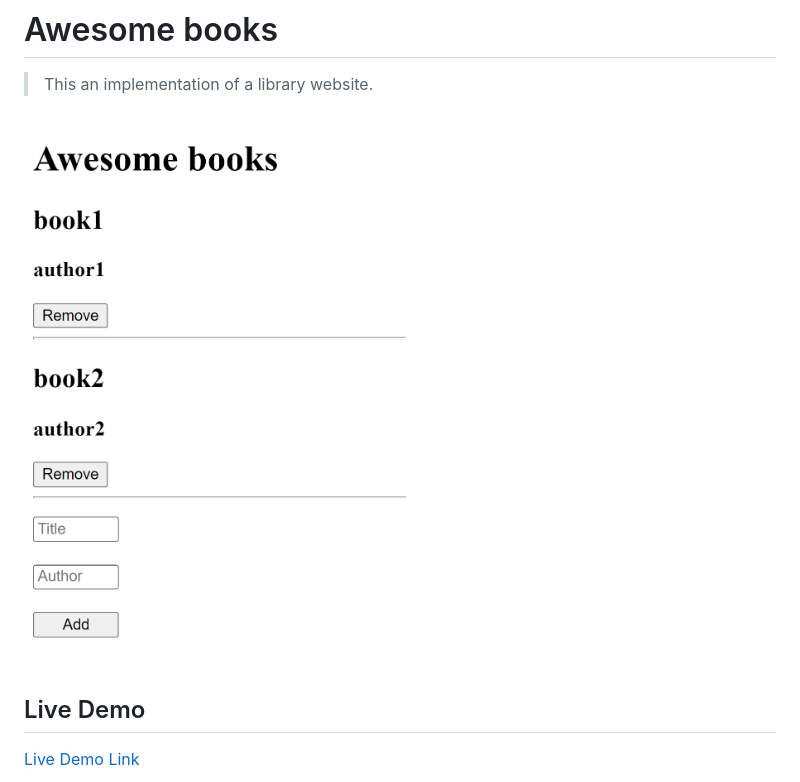
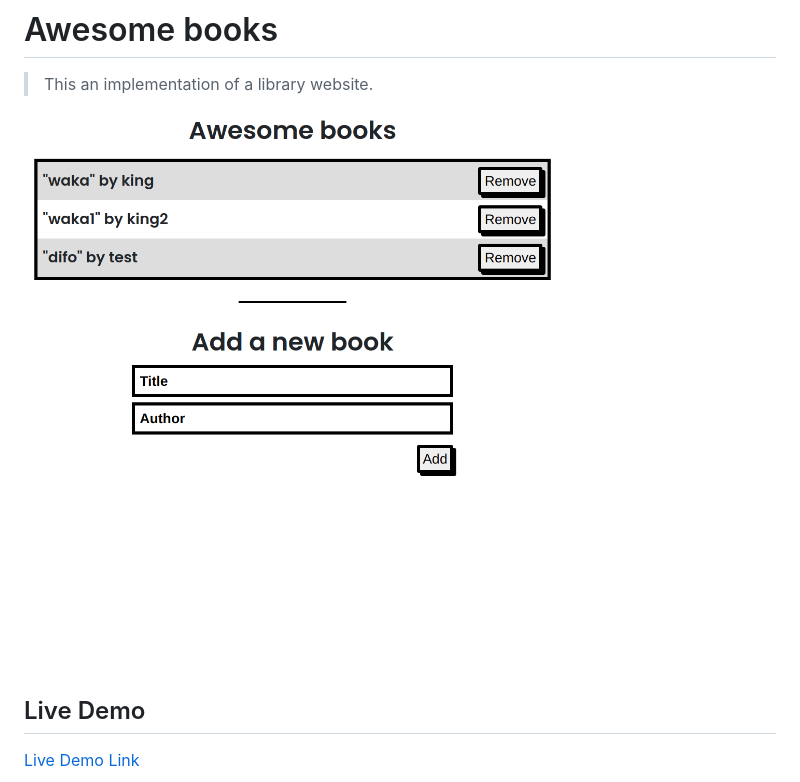
Before and after one commit to mirouhml/awesome-books, a Markdown page: README.md, the part around the change. Rendered like a GitHub page; pictures changed too: src/screenshot2.png (added).

Commit message:
Add the separator and new screenshot

```diff
--- a/README.md
+++ b/README.md
@@ -4,7 +4,7 @@
 
 > This an implementation of a library website.
 
-![screenshot](./src/screenshot.png)
+![screenshot](./src/screenshot2.png)
 
 ## Live Demo
 
```
Also changed, not shown: 2 other files.
